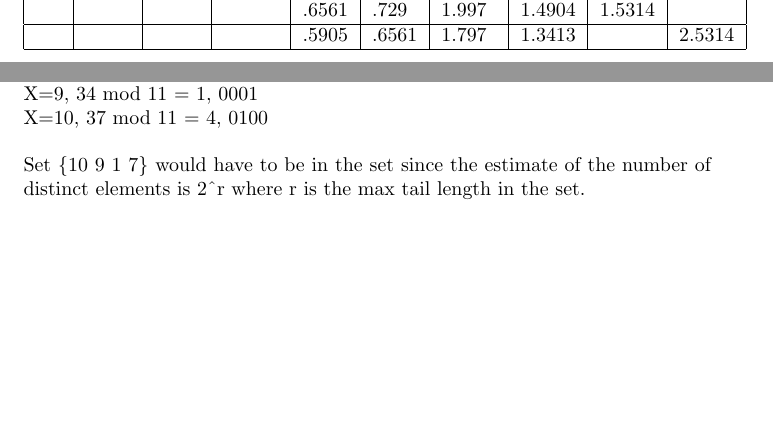
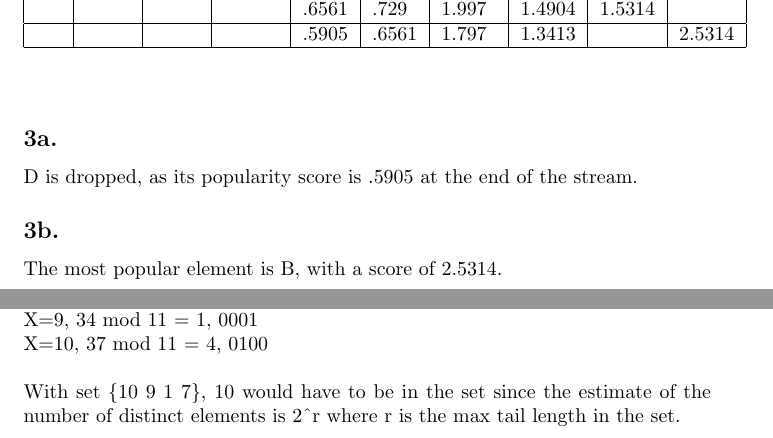
Before and after one commit to benhgreen/DataScienceHW, a LaTeX problem sheet (HW2/hw2.tex): two parts of pages 2 and 3 of 5, joined at a grey line, cut so that both start at the same text, the shorter picture padded with empty space. Compiled offline with pdfLaTeX.

Commit message:
update question 3

```diff
--- a/HW2/hw2.tex
+++ b/HW2/hw2.tex
@@ -79,6 +79,12 @@ The false positive rate is:
 \end{table}
 \end{center}
 
+\subsection{3a.}
+\noindent D is dropped, as its popularity score is .5905 at the end of the stream.
+
+\subsection{3b.}
+The most popular element is B, with a score of 2.5314.
+
 \section{Question 4}
 
 (3x +7) mod 11\\
@@ -93,7 +99,7 @@ X=8, 31 mod 11 = 9, 1001\\
 X=9, 34 mod 11 = 1, 0001\\
 X=10, 37 mod 11 = 4, 0100\\
 
-\noindent Set \{10 9 1 7\} would have to be in the set since the estimate of the number of distinct elements is 2\textasciicircum r where r is the max tail length in the set.
+\noindent With set \{10 9 1 7\}, 10 would have to be in the set since the estimate of the number of distinct elements is 2\textasciicircum r where r is the max tail length in the set.
 
 \section{Question 5}
 
```
Also changed, not shown: HW2/hw2.pdf.
